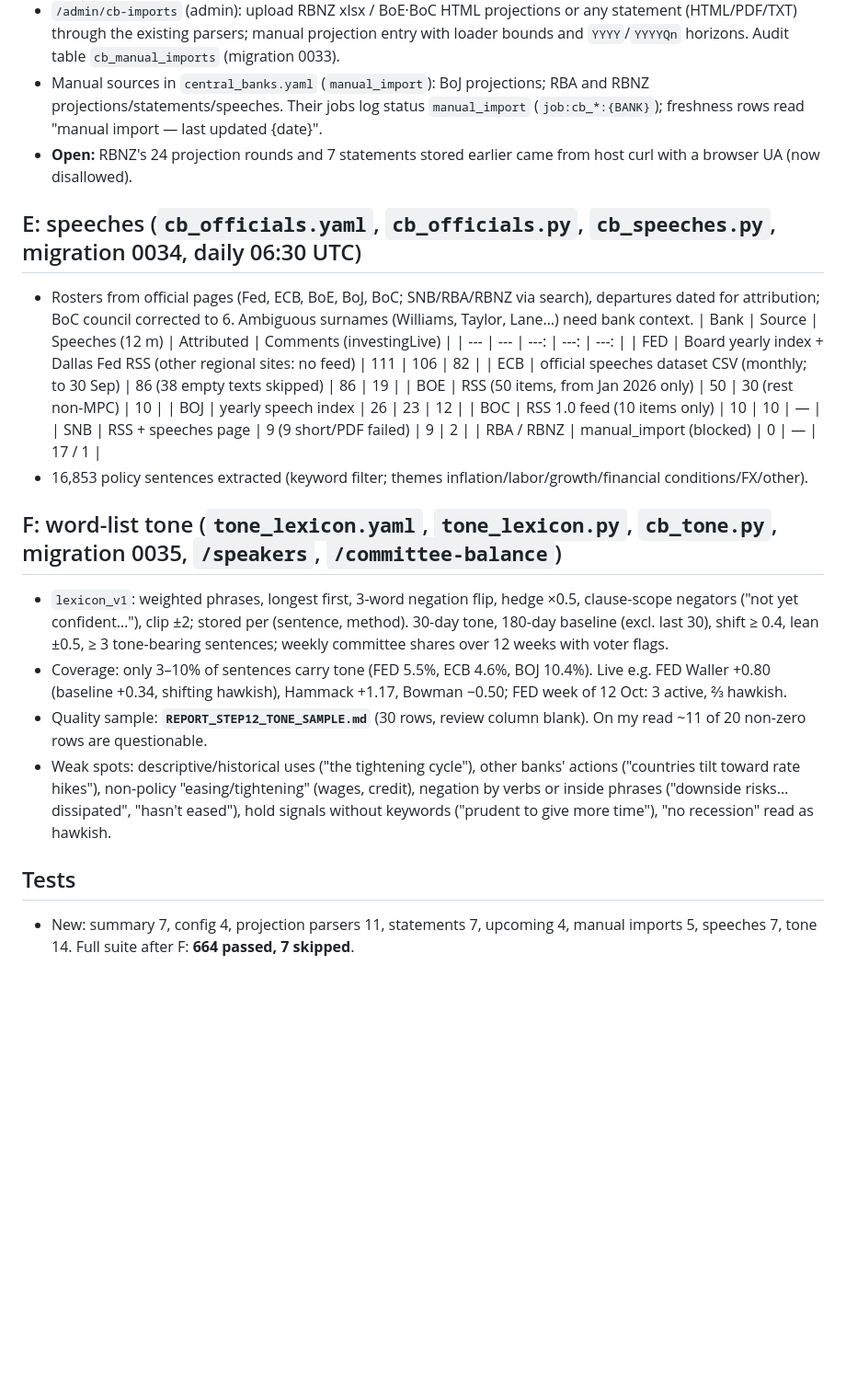
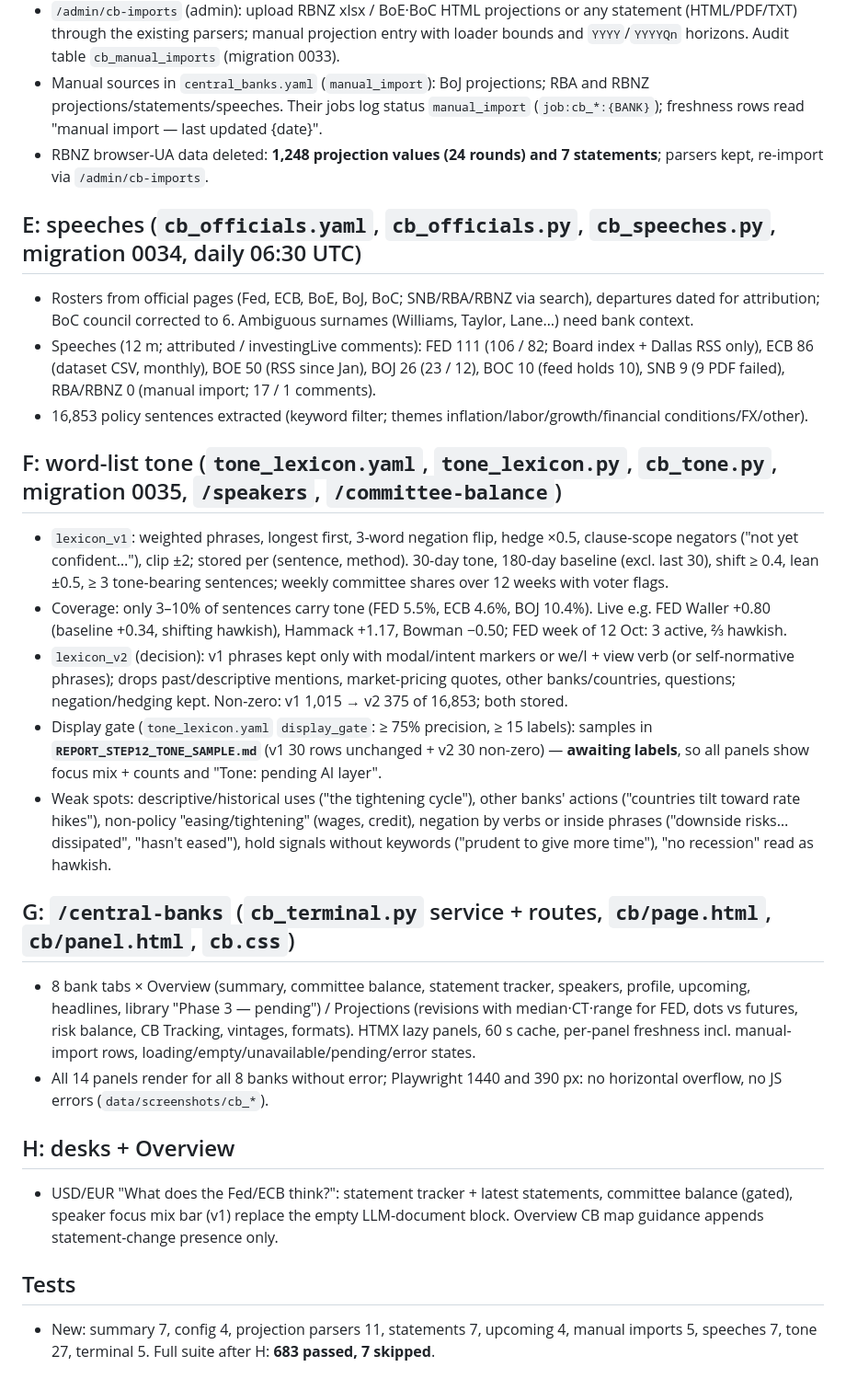
Before and after one commit to Pasindu099/macro-trading-system, a Markdown page: REPORT_STEP12.md, the part around the change. Shown at 92% size. Rendered like a GitHub page; blank space fills up the shorter version.

Commit message:
step12: report and progress for decision, G and H
Co-Authored-By: Claude Opus 5.5 <noreply@anthropic.com>

```diff
--- a/REPORT_STEP12.md
+++ b/REPORT_STEP12.md
@@ -35,23 +35,21 @@
 - Honest UA `ForexCompass/1.0 (research dashboard)` (no `CONTACT_EMAIL` set; new setting), robots.txt checked, 10 s spacing: **RBA** first request 200, next three 403 → blocked; **RBNZ** robots.txt 403 → no page request. All fetchers now use this UA (browser-spoof UA removed; FED/ECB/BoE/BoJ/BoC/SNB still 200). Host-curl and RBNZ sitemap paths removed.
 - `/admin/cb-imports` (admin): upload RBNZ xlsx / BoE·BoC HTML projections or any statement (HTML/PDF/TXT) through the existing parsers; manual projection entry with loader bounds and `YYYY`/`YYYYQn` horizons. Audit table `cb_manual_imports` (migration 0033).
 - Manual sources in `central_banks.yaml` (`manual_import`): BoJ projections; RBA and RBNZ projections/statements/speeches. Their jobs log status `manual_import` (`job:cb_*:{BANK}`); freshness rows read "manual import — last updated {date}".
-- **Open:** RBNZ's 24 projection rounds and 7 statements stored earlier came from host curl with a browser UA (now disallowed).
+- RBNZ browser-UA data deleted: **1,248 projection values (24 rounds) and 7 statements**; parsers kept, re-import via `/admin/cb-imports`.
 ## E: speeches (`cb_officials.yaml`, `cb_officials.py`, `cb_speeches.py`, migration 0034, daily 06:30 UTC)
 - Rosters from official pages (Fed, ECB, BoE, BoJ, BoC; SNB/RBA/RBNZ via search), departures dated for attribution; BoC council corrected to 6. Ambiguous surnames (Williams, Taylor, Lane…) need bank context.
-| Bank | Source | Speeches (12 m) | Attributed | Comments (investingLive) |
-| --- | --- | ---: | ---: | ---: |
-| FED | Board yearly index + Dallas Fed RSS (other regional sites: no feed) | 111 | 106 | 82 |
-| ECB | official speeches dataset CSV (monthly; to 30 Sep) | 86 (38 empty texts skipped) | 86 | 19 |
-| BOE | RSS (50 items, from Jan 2026 only) | 50 | 30 (rest non-MPC) | 10 |
-| BOJ | yearly speech index | 26 | 23 | 12 |
-| BOC | RSS 1.0 feed (10 items only) | 10 | 10 | — |
-| SNB | RSS + speeches page | 9 (9 short/PDF failed) | 9 | 2 |
-| RBA / RBNZ | manual_import (blocked) | 0 | — | 17 / 1 |
+- Speeches (12 m; attributed / investingLive comments): FED 111 (106 / 82; Board index + Dallas RSS only), ECB 86 (dataset CSV, monthly), BOE 50 (RSS since Jan), BOJ 26 (23 / 12), BOC 10 (feed holds 10), SNB 9 (9 PDF failed), RBA/RBNZ 0 (manual import; 17 / 1 comments).
 - 16,853 policy sentences extracted (keyword filter; themes inflation/labor/growth/financial conditions/FX/other).
 ## F: word-list tone (`tone_lexicon.yaml`, `tone_lexicon.py`, `cb_tone.py`, migration 0035, `/speakers`, `/committee-balance`)
 - `lexicon_v1`: weighted phrases, longest first, 3-word negation flip, hedge ×0.5, clause-scope negators ("not yet confident…"), clip ±2; stored per (sentence, method). 30-day tone, 180-day baseline (excl. last 30), shift ≥ 0.4, lean ±0.5, ≥ 3 tone-bearing sentences; weekly committee shares over 12 weeks with voter flags.
 - Coverage: only 3–10% of sentences carry tone (FED 5.5%, ECB 4.6%, BOJ 10.4%). Live e.g. FED Waller +0.80 (baseline +0.34, shifting hawkish), Hammack +1.17, Bowman −0.50; FED week of 12 Oct: 3 active, ⅔ hawkish.
-- Quality sample: **`REPORT_STEP12_TONE_SAMPLE.md`** (30 rows, review column blank). On my read ~11 of 20 non-zero rows are questionable.
+- `lexicon_v2` (decision): v1 phrases kept only with modal/intent markers or we/I + view verb (or self-normative phrases); drops past/descriptive mentions, market-pricing quotes, other banks/countries, questions; negation/hedging kept. Non-zero: v1 1,015 → v2 375 of 16,853; both stored.
+- Display gate (`tone_lexicon.yaml` `display_gate`: ≥ 75% precision, ≥ 15 labels): samples in **`REPORT_STEP12_TONE_SAMPLE.md`** (v1 30 rows unchanged + v2 30 non-zero) — **awaiting labels**, so all panels show focus mix + counts and "Tone: pending AI layer".
 - Weak spots: descriptive/historical uses ("the tightening cycle"), other banks' actions ("countries tilt toward rate hikes"), non-policy "easing/tightening" (wages, credit), negation by verbs or inside phrases ("downside risks… dissipated", "hasn't eased"), hold signals without keywords ("prudent to give more time"), "no recession" read as hawkish.
+## G: `/central-banks` (`cb_terminal.py` service + routes, `cb/page.html`, `cb/panel.html`, `cb.css`)
+- 8 bank tabs × Overview (summary, committee balance, statement tracker, speakers, profile, upcoming, headlines, library "Phase 3 — pending") / Projections (revisions with median·CT·range for FED, dots vs futures, risk balance, CB Tracking, vintages, formats). HTMX lazy panels, 60 s cache, per-panel freshness incl. manual-import rows, loading/empty/unavailable/pending/error states.
+- All 14 panels render for all 8 banks without error; Playwright 1440 and 390 px: no horizontal overflow, no JS errors (`data/screenshots/cb_*`).
+## H: desks + Overview
+- USD/EUR "What does the Fed/ECB think?": statement tracker + latest statements, committee balance (gated), speaker focus mix bar (v1) replace the empty LLM-document block. Overview CB map guidance appends statement-change presence only.
 ## Tests
-- New: summary 7, config 4, projection parsers 11, statements 7, upcoming 4, manual imports 5, speeches 7, tone 14. Full suite after F: **664 passed, 7 skipped**.
+- New: summary 7, config 4, projection parsers 11, statements 7, upcoming 4, manual imports 5, speeches 7, tone 27, terminal 5. Full suite after H: **683 passed, 7 skipped**.
```
Also changed, not shown: PROGRESS.md (+3 -0 lines).
